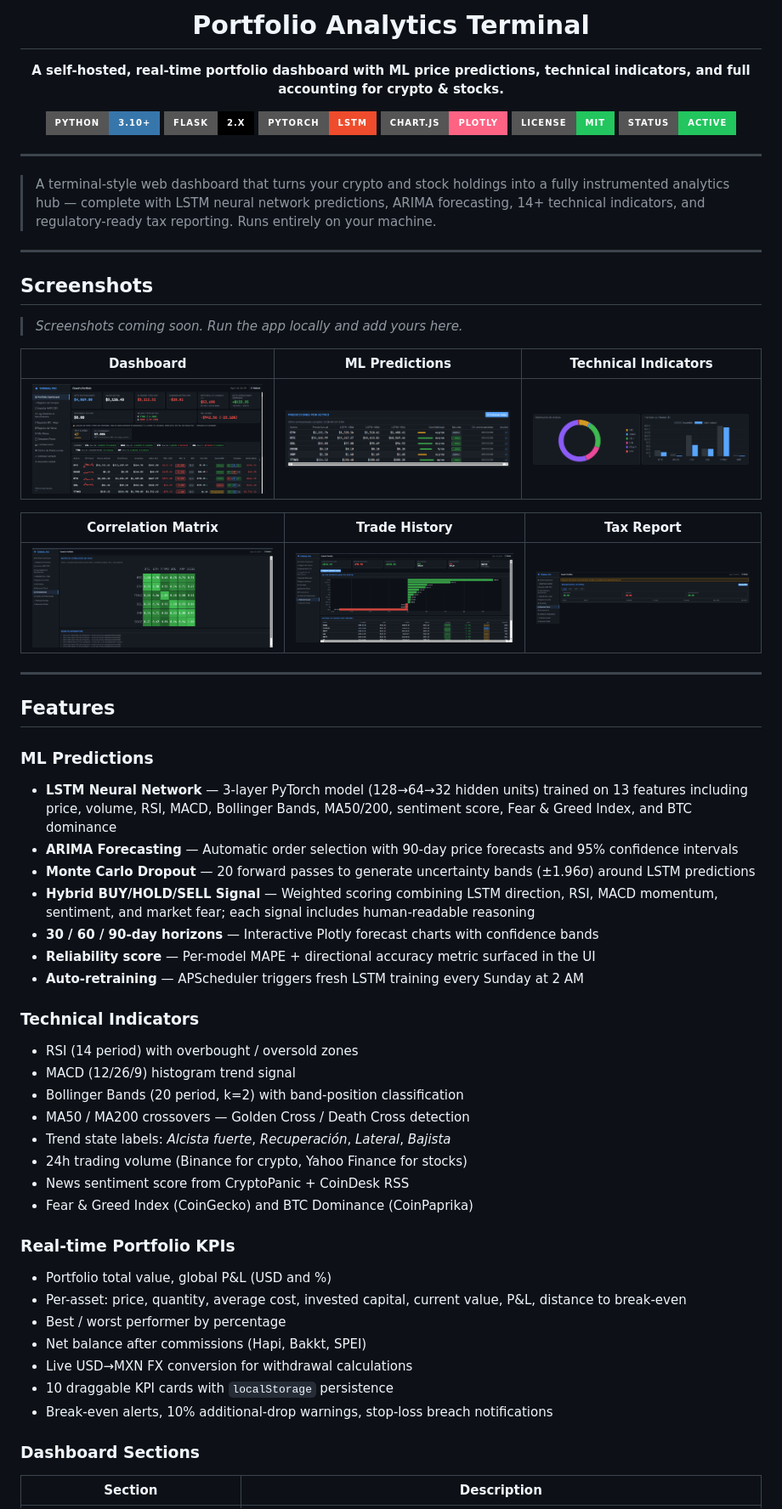
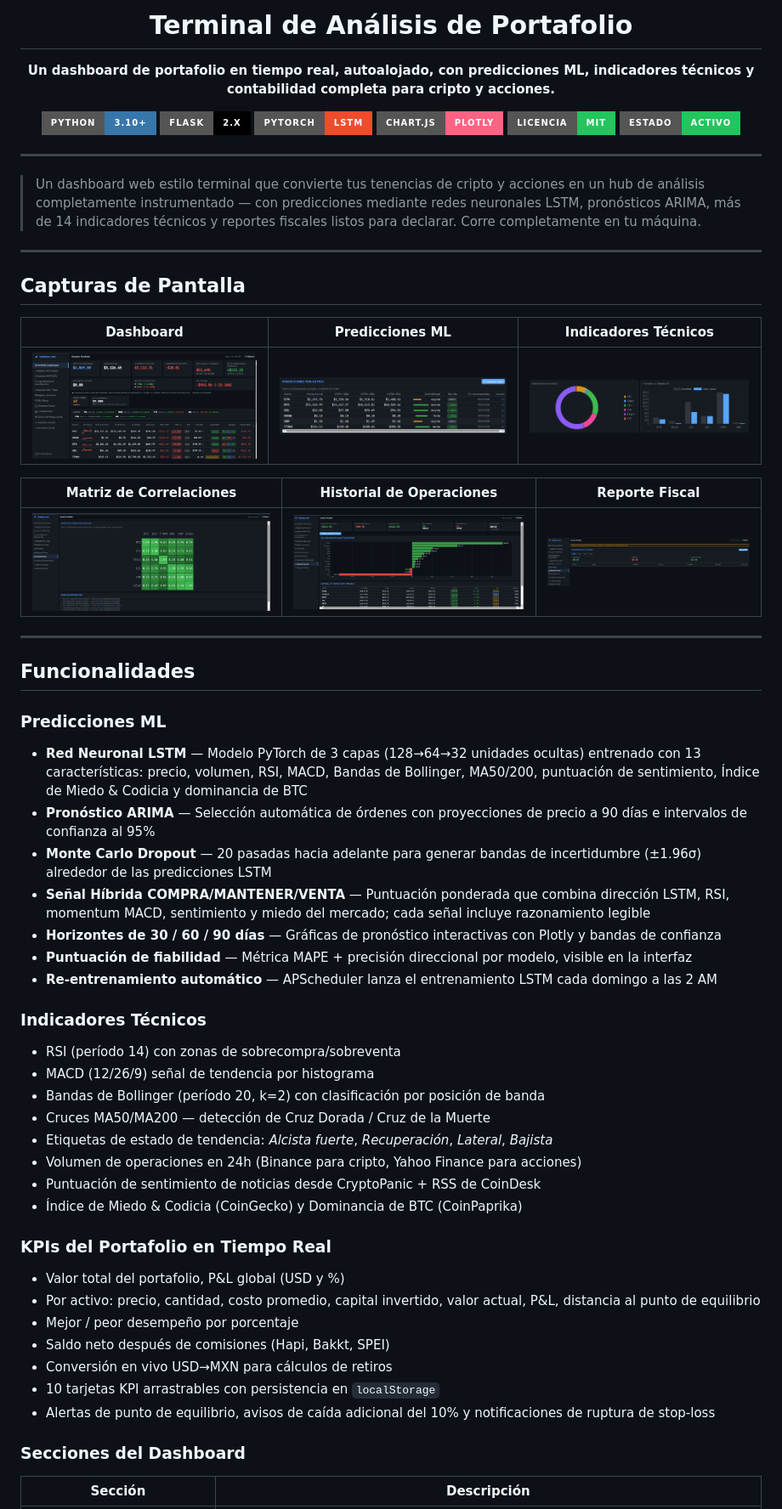
Before and after one commit to Oswaxx/portfolio-analytics-terminal, a Markdown page: README.md, the part around one of its changes. Shown at 85% size. Drawn GitHub-style; badges without logos.

```diff
--- a/README.md
+++ b/README.md
@@ -1,68 +1,66 @@
 <div align="center">
 
-# Portfolio Analytics Terminal
+# Terminal de Análisis de Portafolio
 
-**A self-hosted, real-time portfolio dashboard with ML price predictions, technical indicators, and full accounting for crypto & stocks.**
+**Un dashboard de portafolio en tiempo real, autoalojado, con predicciones ML, indicadores técnicos y contabilidad completa para cripto y acciones.**
 
 [![Python](https://img.shields.io/badge/Python-3.10%2B-3776AB?style=for-the-badge&logo=python&logoColor=white)](https://python.org)
 [![Flask](https://img.shields.io/badge/Flask-2.x-000000?style=for-the-badge&logo=flask&logoColor=white)](https://flask.palletsprojects.com)
 [![PyTorch](https://img.shields.io/badge/PyTorch-LSTM-EE4C2C?style=for-the-badge&logo=pytorch&logoColor=white)](https://pytorch.org)
 [![Chart.js](https://img.shields.io/badge/Chart.js-Plotly-FF6384?style=for-the-badge&logo=chartdotjs&logoColor=white)](https://www.chartjs.org)
-[![License](https://img.shields.io/badge/License-MIT-22c55e?style=for-the-badge)](LICENSE)
-[![Status](https://img.shields.io/badge/Status-Active-22c55e?style=for-the-badge)]()
+[![Licencia](https://img.shields.io/badge/Licencia-MIT-22c55e?style=for-the-badge)](LICENSE)
+[![Estado](https://img.shields.io/badge/Estado-Activo-22c55e?style=for-the-badge)]()
 
 </div>
 
 ---
 
-> A terminal-style web dashboard that turns your crypto and stock holdings into a fully instrumented analytics hub — complete with LSTM neural network predictions, ARIMA forecasting, 14+ technical indicators, and regulatory-ready tax reporting. Runs entirely on your machine.
+> Un dashboard web estilo terminal que convierte tus tenencias de cripto y acciones en un hub de análisis completamente instrumentado — con predicciones mediante redes neuronales LSTM, pronósticos ARIMA, más de 14 indicadores técnicos y reportes fiscales listos para declarar. Corre completamente en tu máquina.
 
 ---
 
-## Screenshots
+## Capturas de Pantalla
 
-> _Screenshots coming soon. Run the app locally and add yours here._
+| Dashboard | Predicciones ML | Indicadores Técnicos |
+|-----------|-----------------|----------------------|
+| ![Dashboard](docs/screenshots/dashboard.png) | ![Predicciones](docs/screenshots/predicciones.png) | ![Indicadores](docs/screenshots/Indicadores.png) |
 
-| Dashboard | ML Predictions | Technical Indicators |
-|-----------|---------------|----------------------|
-| ![Dashboard](docs/screenshots/dashboard.png) | ![Predictions](docs/screenshots/predicciones.png) | ![Indicators](docs/screenshots/Indicadores.png) |
-
-| Correlation Matrix | Trade History | Tax Report |
-|--------------------|---------------|------------|
-| ![Correlations](docs/screenshots/correlaciones.png) | ![Trades](docs/screenshots/historial_cerrado.png) | ![Fiscal](docs/screenshots/fiscal.png) |
+| Matriz de Correlaciones | Historial de Operaciones | Reporte Fiscal |
+|-------------------------|--------------------------|----------------|
+| ![Correlaciones](docs/screenshots/correlaciones.png) | ![Operaciones](docs/screenshots/historial_cerrado.png) | ![Fiscal](docs/screenshots/fiscal.png) |
 
 ---
 
-## Features
+## Funcionalidades
 
-### ML Predictions
-- **LSTM Neural Network** — 3-layer PyTorch model (128→64→32 hidden units) trained on 13 features including price, volume, RSI, MACD, Bollinger Bands, MA50/200, sentiment score, Fear & Greed Index, and BTC dominance
-- **ARIMA Forecasting** — Automatic order selection with 90-day price forecasts and 95% confidence intervals
-- **Monte Carlo Dropout** — 20 forward passes to generate uncertainty bands (±1.96σ) around LSTM predictions
-- **Hybrid BUY/HOLD/SELL Signal** — Weighted scoring combining LSTM direction, RSI, MACD momentum, sentiment, and market fear; each signal includes human-readable reasoning
-- **30 / 60 / 90-day horizons** — Interactive Plotly forecast charts with confidence bands
-- **Reliability score** — Per-model MAPE + directional accuracy metric surfaced in the UI
-- **Auto-retraining** — APScheduler triggers fresh LSTM training every Sunday at 2 AM
+### Predicciones ML
+- **Red Neuronal LSTM** — Modelo PyTorch de 3 capas (128→64→32 unidades ocultas) entrenado con 13 características: precio, volumen, RSI, MACD, Bandas de Bollinger, MA50/200, puntuación de sentimiento, Índice de Miedo & Codicia y dominancia de BTC
+- **Pronóstico ARIMA** — Selección automática de órdenes con proyecciones de precio a 90 días e intervalos de confianza al 95%
+- **Monte Carlo Dropout** — 20 pasadas hacia adelante para generar bandas de incertidumbre (±1.96σ) alrededor de las predicciones LSTM
+- **Señal Híbrida COMPRA/MANTENER/VENTA** — Puntuación ponderada que combina dirección LSTM, RSI, momentum MACD, sentimiento y miedo del mercado; cada señal incluye razonamiento legible
+- **Horizontes de 30 / 60 / 90 días** — Gráficas de pronóstico interactivas con Plotly y bandas de confianza
+- **Puntuación de fiabilidad** — Métrica MAPE + precisión direccional por modelo, visible en la interfaz
+- **Re-entrenamiento automático** — APScheduler lanza el entrenamiento LSTM cada domingo a las 2 AM
 
-### Technical Indicators
-- RSI (14 period) with overbought / oversold zones
-- MACD (12/26/9) histogram trend signal
-- Bollinger Bands (20 period, k=2) with band-position classification
-- MA50 / MA200 crossovers — Golden Cross / Death Cross detection
-- Trend state labels: _Alcista fuerte_, _Recuperación_, _Lateral_, _Bajista_
-- 24h trading volume (Binance for crypto, Yahoo Finance for stocks)
-- News sentiment score from CryptoPanic + CoinDesk RSS
-- Fear & Greed Index (CoinGecko) and BTC Dominance (CoinPaprika)
+### Indicadores Técnicos
+- RSI (período 14) con zonas de sobrecompra/sobreventa
+- MACD (12/26/9) señal de tendencia por histograma
+- Bandas de Bollinger (período 20, k=2) con clasificación por posición de banda
+- Cruces MA50/MA200 — detección de Cruz Dorada / Cruz de la Muerte
+- Etiquetas de estado de tendencia: _Alcista fuerte_, _Recuperación_, _Lateral_, _Bajista_
+- Volumen de operaciones en 24h (Binance para cripto, Yahoo Finance para acciones)
+- Puntuación de sentimiento de noticias desde CryptoPanic + RSS de CoinDesk
+- Índice de Miedo & Codicia (CoinGecko) y Dominancia de BTC (CoinPaprika)
 
-### Real-time Portfolio KPIs
-- Portfolio total value, global P&L (USD and %)
-- Per-asset: price, quantity, average cost, invested capital, current value, P&L, distance to break-even
-- Best / worst performer by percentage
-- Net balance after commissions (Hapi, Bakkt, SPEI)
-- Live USD→MXN FX conversion for withdrawal calculations
-- 10 draggable KPI cards with `localStorage` persistence
-- Break-even alerts, 10% additional-drop warnings, stop-loss breach notifications
+### KPIs del Portafolio en Tiempo Real
+- Valor total del portafolio, P&L global (USD y %)
+- Por activo: precio, cantidad, costo promedio, capital invertido, valor actual, P&L, distancia al punto de equilibrio
+- Mejor / peor desempeño por porcentaje
+- Saldo neto después de comisiones (Hapi, Bakkt, SPEI)
+- Conversión en vivo USD→MXN para cálculos de retiros
+- 10 tarjetas KPI arrastrables con persistencia en `localStorage`
+- Alertas de punto de equilibrio, avisos de caída adicional del 10% y notificaciones de ruptura de stop-loss
 
-### Dashboard Sections
-| Section | Description |
+### Secciones del Dashboard
+| Sección | Descripción |
 |---------|-------------|
```
Also changed, not shown: other parts of README.md (+122 -122 lines).
